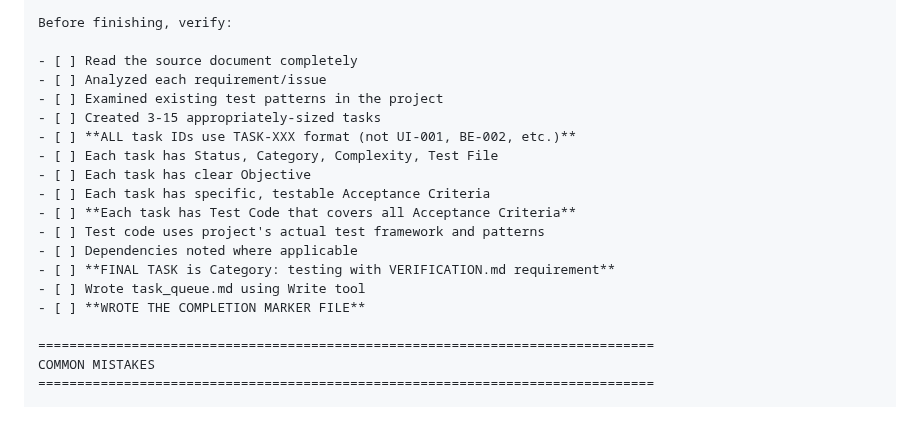
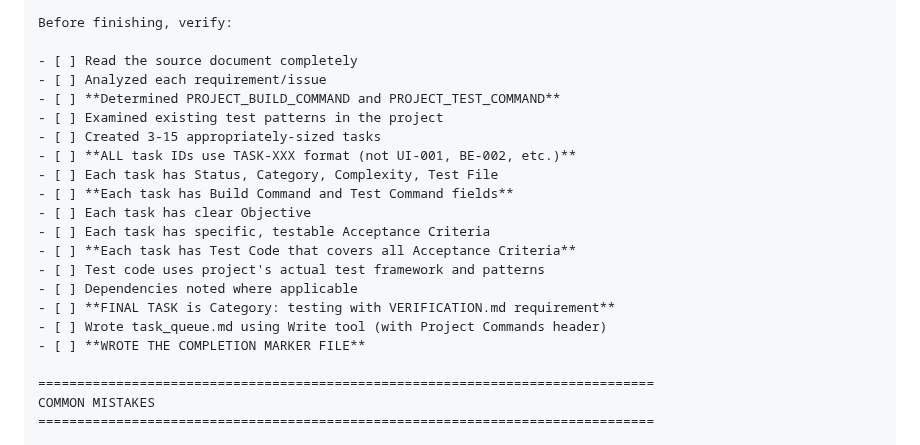
Before and after one commit to bladehstream/claudestrator, a Markdown page: prompts/decomposition_agent.md, the part around one of its changes. GitHub-like rendering; blank space fills up the shorter version.

```diff
--- a/prompts/decomposition_agent.md
+++ b/prompts/decomposition_agent.md
@@ -486,17 +534,19 @@ Before finishing, verify:
 
 - [ ] Read the source document completely
 - [ ] Analyzed each requirement/issue
+- [ ] **Determined PROJECT_BUILD_COMMAND and PROJECT_TEST_COMMAND**
 - [ ] Examined existing test patterns in the project
 - [ ] Created 3-15 appropriately-sized tasks
 - [ ] **ALL task IDs use TASK-XXX format (not UI-001, BE-002, etc.)**
 - [ ] Each task has Status, Category, Complexity, Test File
+- [ ] **Each task has Build Command and Test Command fields**
 - [ ] Each task has clear Objective
 - [ ] Each task has specific, testable Acceptance Criteria
 - [ ] **Each task has Test Code that covers all Acceptance Criteria**
 - [ ] Test code uses project's actual test framework and patterns
 - [ ] Dependencies noted where applicable
 - [ ] **FINAL TASK is Category: testing with VERIFICATION.md requirement**
-- [ ] Wrote task_queue.md using Write tool
+- [ ] Wrote task_queue.md using Write tool (with Project Commands header)
 - [ ] **WROTE THE COMPLETION MARKER FILE**
 
 ===============================================================================
```
Also changed, not shown: other parts of prompts/decomposition_agent.md (+48 -0 lines), prompts/implementation_agent.md (+63 -24 lines).
